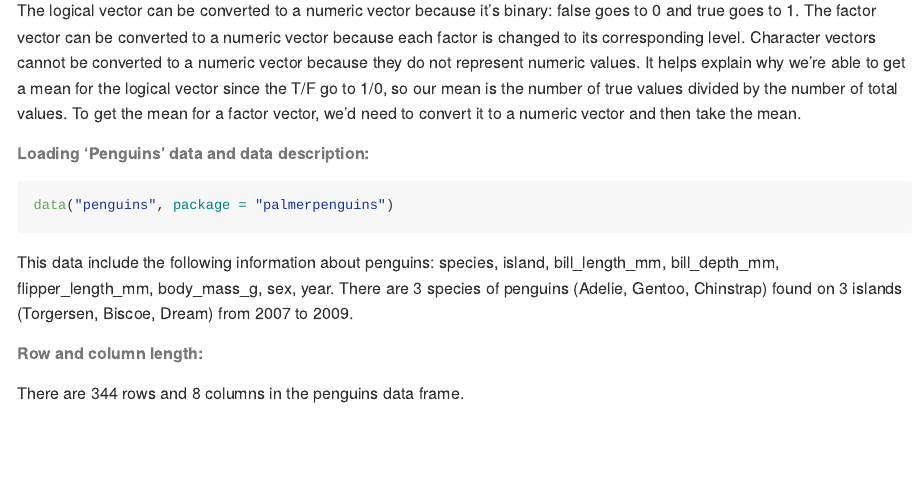
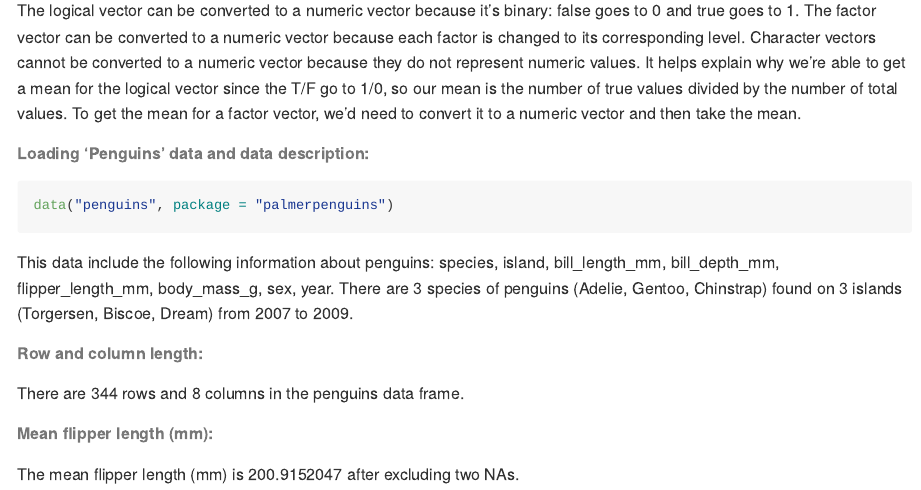
Before and after one commit to mtr2143/p8105_hw1_mtr2143, an R Markdown document (p8105_hw1_mtr2143.Rmd): the page in a window 1100 px wide, from 1360 px down. Rendered offline with R 4.5, knitr and Pandoc, with nearby package versions.

Commit message:
Prob. 2: mean flipper length

```diff
--- a/p8105_hw1_mtr2143.Rmd
+++ b/p8105_hw1_mtr2143.Rmd
@@ -73,3 +73,7 @@ found on `r length(unique(pull(penguins, island)))` islands (`r unique(pull(peng
 ###### Row and column length:
 
 There are `r nrow(penguins)` rows and `r ncol(penguins)` columns in the penguins data frame.
+
+###### Mean flipper length (mm):
+
+The mean flipper length (mm) is `r mean(pull(penguins, flipper_length_mm), na.rm = T)` after excluding two NAs.
```
